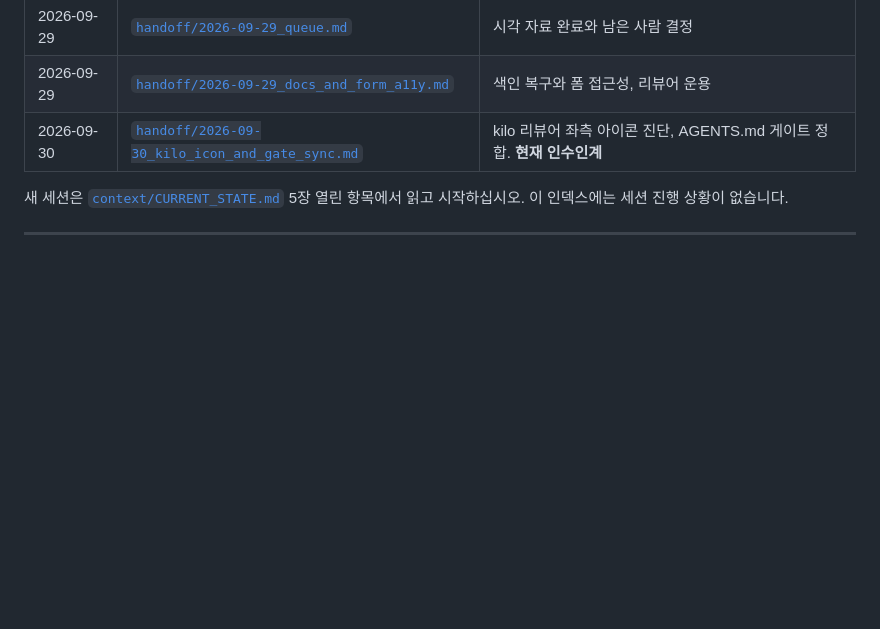
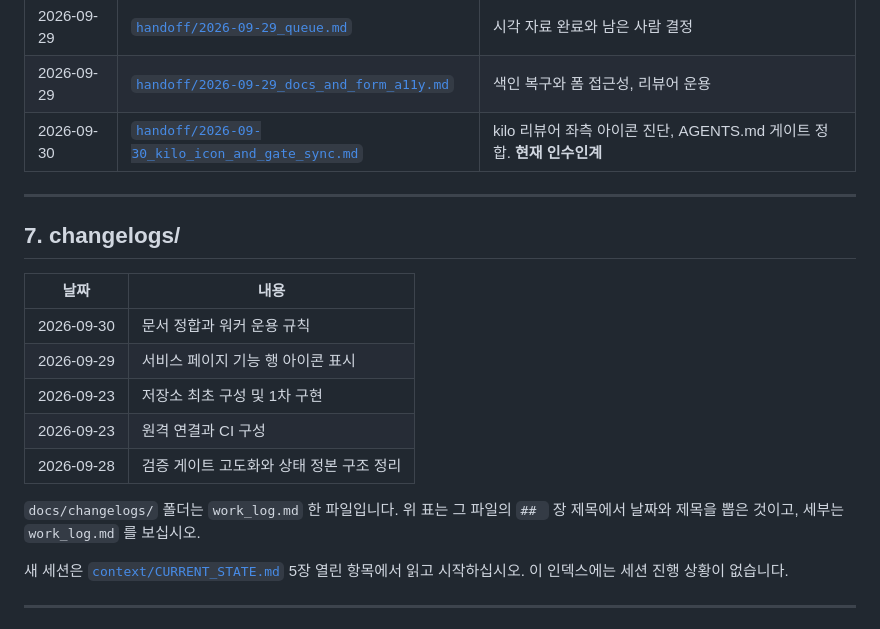
Before and after one commit to kwanbum217/NARANI_HomePage, a Markdown page: docs/README.md, the part around the change. GitHub-like rendering; blank space fills up the shorter version.

Commit message:
docs: changelogs 색인 장을 세우고 이번 회차를 일지에 적는다

```diff
--- a/docs/README.md
+++ b/docs/README.md
@@ -154,6 +154,22 @@ docs/
 | 2026-09-29 | [`handoff/2026-09-29_docs_and_form_a11y.md`](handoff/2026-09-29_docs_and_form_a11y.md) | 색인 복구와 폼 접근성, 리뷰어 운용 |
 | 2026-09-30 | [`handoff/2026-09-30_kilo_icon_and_gate_sync.md`](handoff/2026-09-30_kilo_icon_and_gate_sync.md) | kilo 리뷰어 좌측 아이콘 진단, AGENTS.md 게이트 정합. **현재 인수인계** |
 
+---
+
+## 7. changelogs/
+
+| 날짜 | 내용 |
+| --- | --- |
+| 2026-09-30 | 문서 정합과 워커 운용 규칙 |
+| 2026-09-29 | 서비스 페이지 기능 행 아이콘 표시 |
+| 2026-09-23 | 저장소 최초 구성 및 1차 구현 |
+| 2026-09-23 | 원격 연결과 CI 구성 |
+| 2026-09-28 | 검증 게이트 고도화와 상태 정본 구조 정리 |
+
+`docs/changelogs/` 폴더는 `work_log.md` 한 파일입니다. 위 표는 그 파일의
+`## ` 장 제목에서 날짜와 제목을 뽑은 것이고, 세부는 `work_log.md` 를
+보십시오.
+
 새 세션은 [`context/CURRENT_STATE.md`](context/CURRENT_STATE.md) 5장 열린 항목에서
 읽고 시작하십시오. 이 인덱스에는 세션 진행 상황이 없습니다.
 
```
Also changed, not shown: docs/changelogs/work_log.md (+36 -2 lines).
